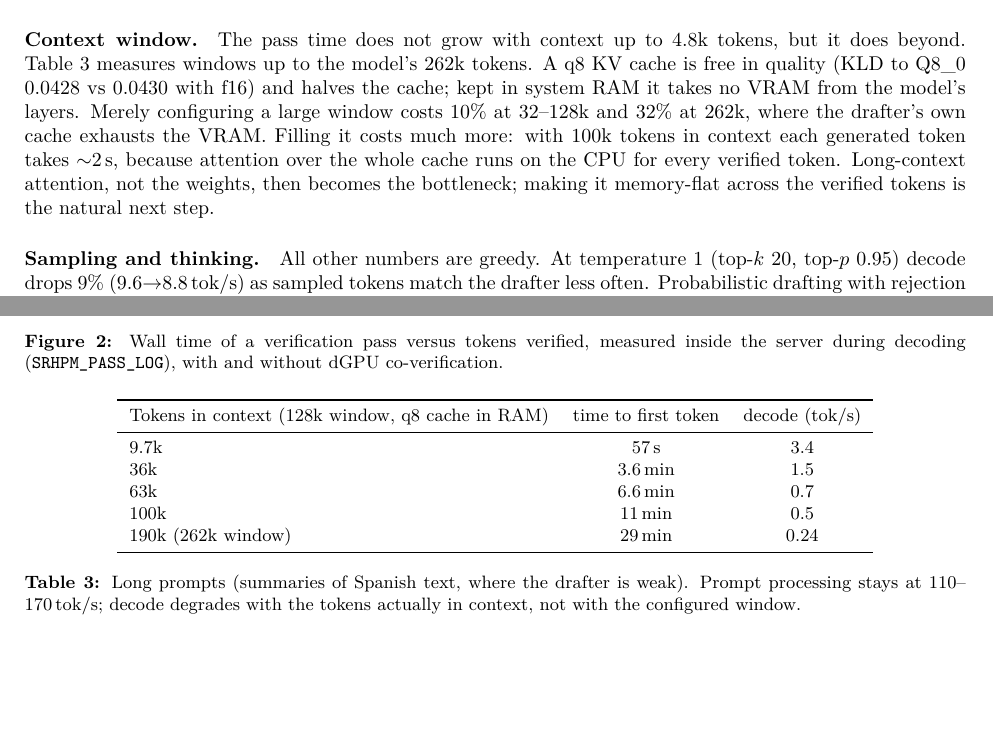
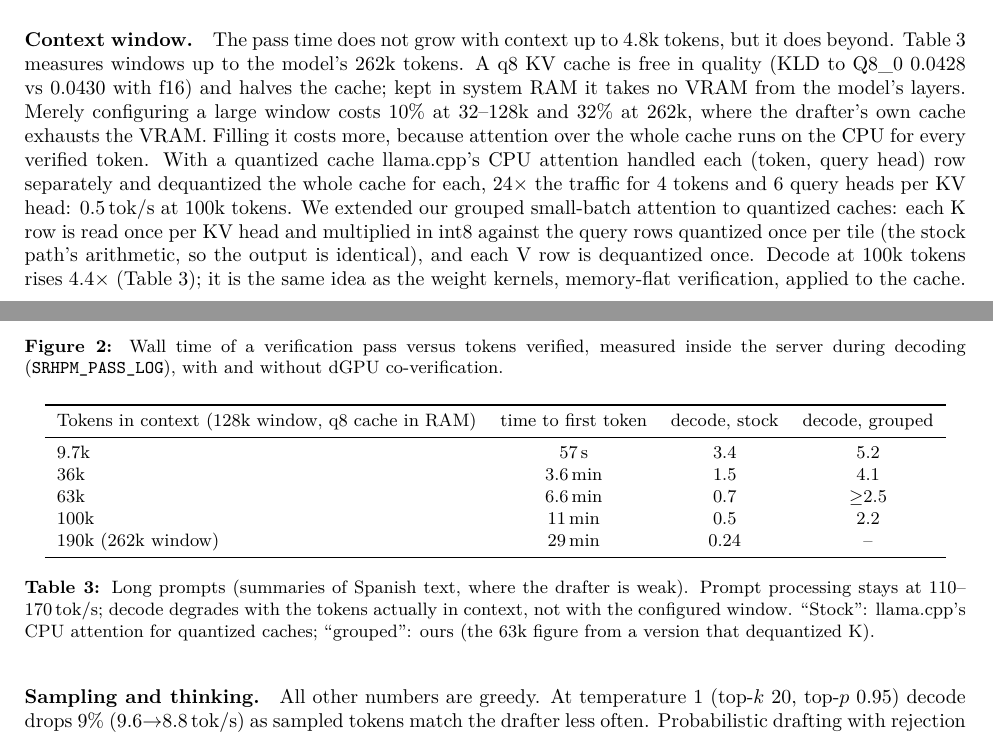
Before and after one commit to Javitax47/sr-hpm, a LaTeX paper (paper/srhpm.tex): two parts of pages 4 and 5 of 6, joined at a grey line, cut so that both start at the same text, the shorter picture padded with empty space. Compiled offline with pdfLaTeX.

Commit message:
Grouped CPU attention for quantized KV caches
llama.cpp's CPU flash attention for a q8 cache handled each (verified token,
query head) row separately and dequantized the whole cache for every row.
The grouped small-batch path now covers quantized caches: each K row is read
once per KV head and multiplied in int8 against the query rows (the stock
arithmetic, identical output), each V row is dequantized once. Decode with
a q8 cache: 3.4 -> 5.2 tok/s at 9.7k tokens of context, 1.5 -> 4.1 at 36k,
0.5 -> 2.2 at 100k. test-backend-ops FLASH_ATTN_EXT on CPU: 5379/5379.

```diff
--- a/paper/srhpm.tex
+++ b/paper/srhpm.tex
@@ -248,25 +248,30 @@ ${\sim}6$\,\tps{} on the same hardware: SR-HPM's gains scale with the drafter's
 Table~\ref{tab:ctx} measures windows up to the model's 262k tokens. A q8 KV cache is free in quality (KLD to Q8\_0
 0.0428 vs 0.0430 with f16) and halves the cache; kept in system RAM it takes no VRAM from the model's layers. Merely
 configuring a large window costs 10\% at 32--128k and 32\% at 262k, where the drafter's own cache exhausts the VRAM.
-Filling it costs much more: with 100k tokens in context each generated token takes ${\sim}2$\,s, because attention over
-the whole cache runs on the CPU for every verified token. Long-context attention, not the weights, then becomes the
-bottleneck; making it memory-flat across the verified tokens is the natural next step.
+Filling it costs more, because attention over the whole cache runs on the CPU for every verified token.
+With a quantized cache llama.cpp's CPU attention handled each (token, query head) row separately and dequantized the
+whole cache for each, 24$\times$ the traffic for 4 tokens and 6 query heads per KV head: 0.5\,\tps{} at 100k tokens.
+We extended our grouped small-batch attention to quantized caches: each K row is read once per KV head and multiplied
+in int8 against the query rows quantized once per tile (the stock path's arithmetic, so the output is identical), and
+each V row is dequantized once. Decode at 100k tokens rises 4.4$\times$ (Table~\ref{tab:ctx}); it is the same idea as
+the weight kernels, memory-flat verification, applied to the cache.
 
 \begin{table}[t]
 \centering\small
-\begin{tabular}{lcc}
+\begin{tabular}{lccc}
 \toprule
-Tokens in context (128k window, q8 cache in RAM) & time to first token & decode (\tps) \\
+Tokens in context (128k window, q8 cache in RAM) & time to first token & decode, stock & decode, grouped \\
 \midrule
-9.7k & 57\,s & 3.4 \\
-36k & 3.6\,min & 1.5 \\
-63k & 6.6\,min & 0.7 \\
-100k & 11\,min & 0.5 \\
-190k (262k window) & 29\,min & 0.24 \\
+9.7k & 57\,s & 3.4 & 5.2 \\
+36k & 3.6\,min & 1.5 & 4.1 \\
+63k & 6.6\,min & 0.7 & $\ge$2.5 \\
+100k & 11\,min & 0.5 & 2.2 \\
+190k (262k window) & 29\,min & 0.24 & -- \\
 \bottomrule
 \end{tabular}
 \caption{Long prompts (summaries of Spanish text, where the drafter is weak). Prompt processing stays at
-110--170\,\tps; decode degrades with the tokens actually in context, not with the configured window.}
+110--170\,\tps; decode degrades with the tokens actually in context, not with the configured window. ``Stock'':
+llama.cpp's CPU attention for quantized caches; ``grouped'': ours (the 63k figure from a version that dequantized K).}
 \label{tab:ctx}
 \end{table}
 
```
Also changed, not shown: README.md, docs/srhpm.pdf, paper/srhpm.pdf, research/README.md, paper/srhpm.tex (3 more changed lines), 2 other files.
